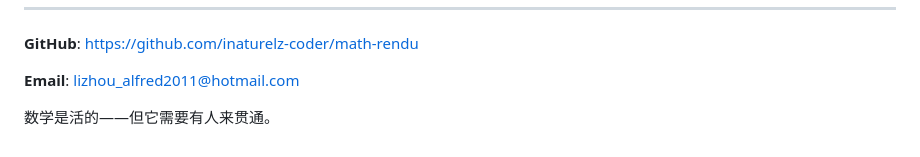
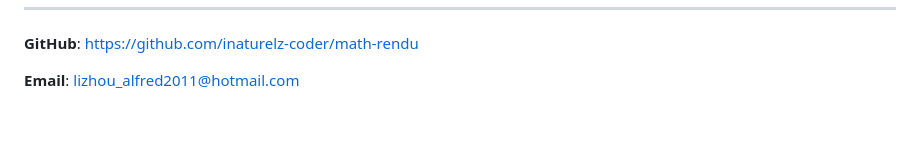
Before and after one commit to inaturelz-coder/math-rendu, a Markdown page: math-rendu-github/README.md, the part around the change. Rendered like a GitHub page; blank space fills up the shorter version.

Commit message:
Remove line about mathematics needing connection
Removed a line about the nature of mathematics.

```diff
--- a/math-rendu-github/README.md
+++ b/math-rendu-github/README.md
@@ -134,5 +134,3 @@ math-rendu/
 **GitHub**: https://github.com/inaturelz-coder/math-rendu
 
 **Email**: lizhou_alfred2011@hotmail.com
-
-数学是活的——但它需要有人来贯通。
```
